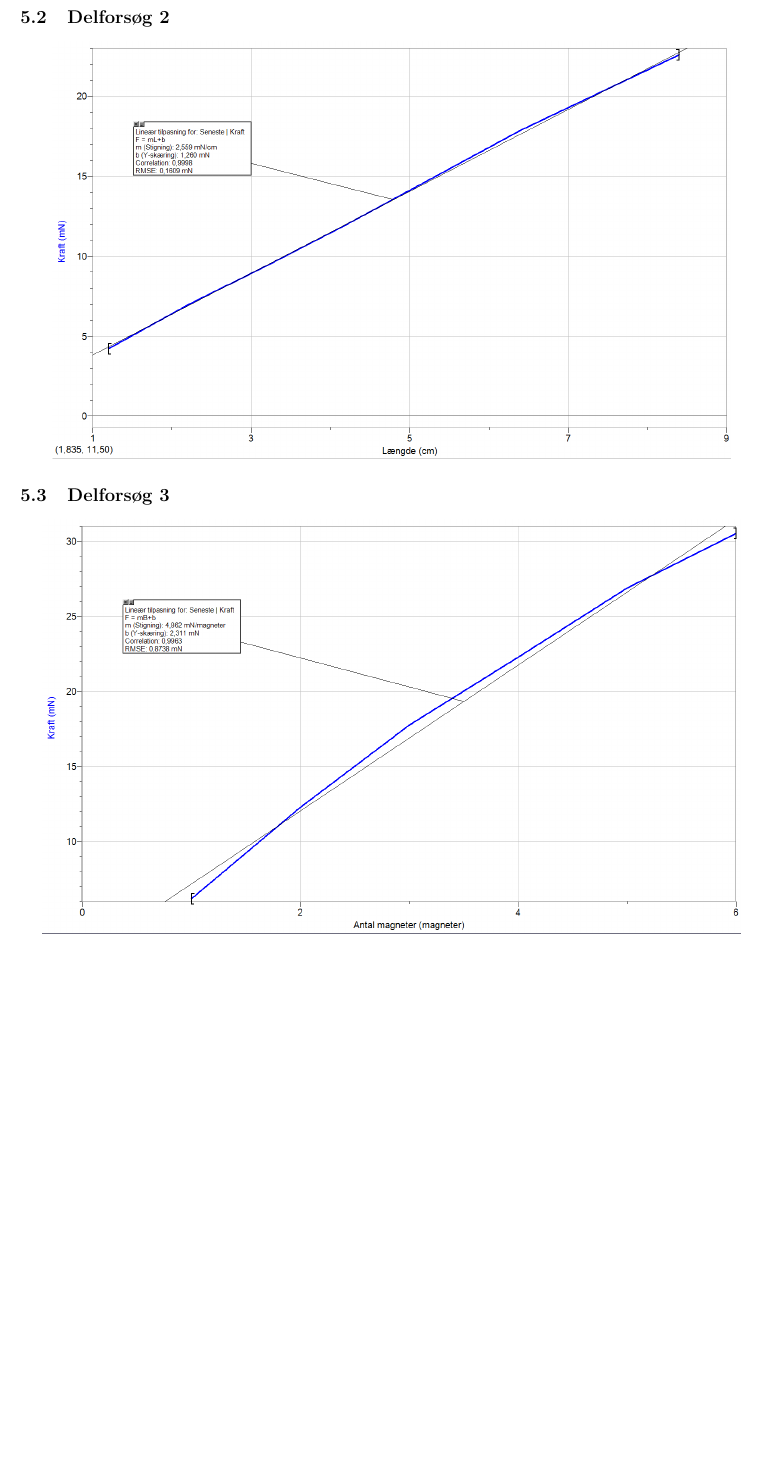
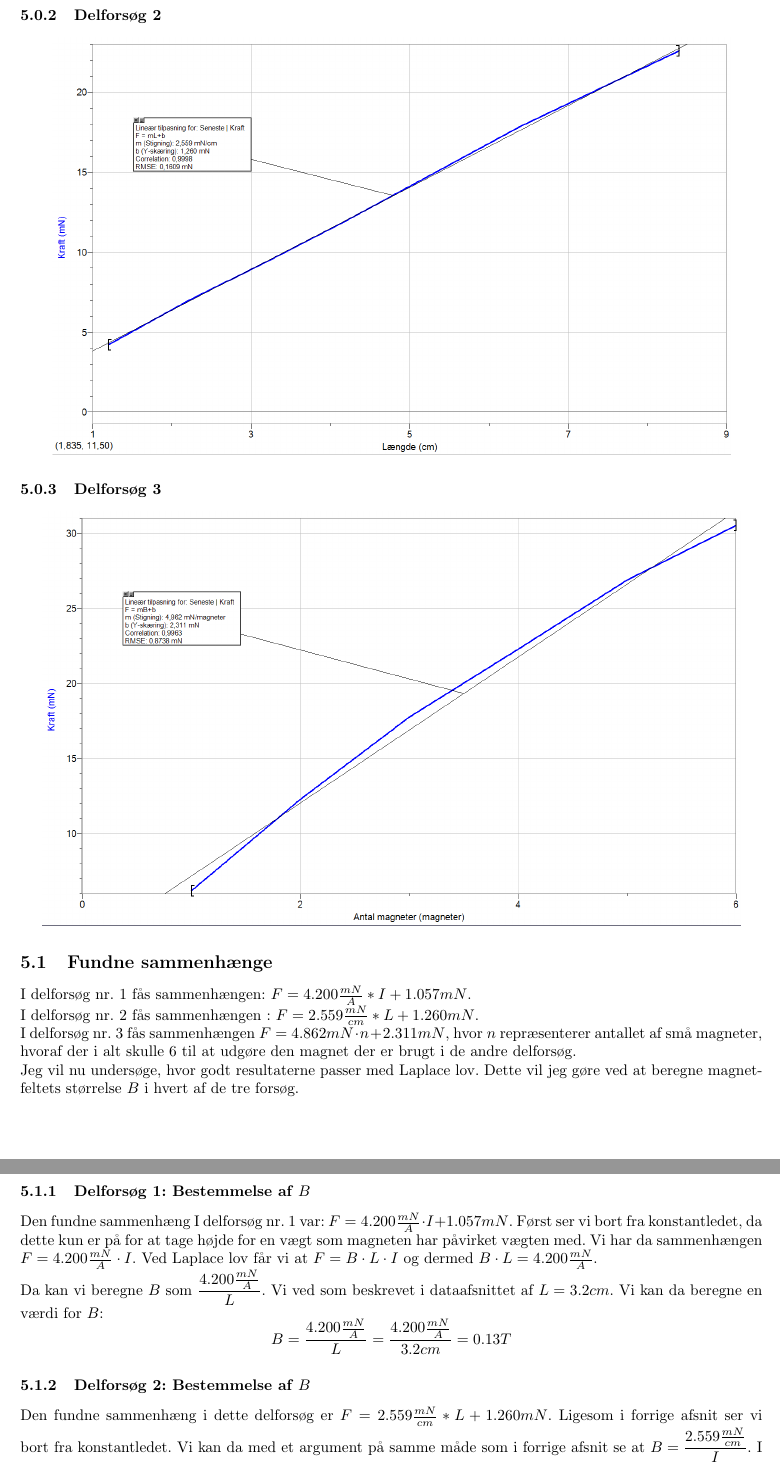
Before and after one commit to mikkelbjoern/FysikRapport-LaplaceLov, a LaTeX document (main.tex): part of page 5 of 5 before the commit and two parts of pages 5 and 6 of 6 after it, the two joined at a grey line, cut so that both start at the same text, the shorter picture padded with empty space. Compiled offline with pdfLaTeX.

Commit message:
Skrev udregninger i databehandling

```diff
--- a/main.tex
+++ b/main.tex
@@ -241,13 +239,40 @@ Da vi forventer en lineær sammenhæng i alle tre tilfælde, tegner jeg grafer f
 \includegraphics[scale=0.5]{graf1}
 \end{center}
 
-\subsection{Delforsøg 2}
+\subsubsection{Delforsøg 2}
 \begin{center}
 \includegraphics[scale=0.5]{graf2}
 \end{center}
 
-\subsection{Delforsøg 3}
+\subsubsection{Delforsøg 3}
 \begin{center}
 \includegraphics[scale=0.5]{graf3}
 \end{center}
 
+\subsection{Fundne sammenhænge}
+I delforsøg nr. 1 fås sammenhængen: $F=4.200\frac{mN}{A}*I+1.057mN$.
+
+I delforsøg nr. 2 fås sammenhængen : $F = 2.559\frac{mN}{cm}*L + 1.260mN$.
+
+I delforsøg nr. 3 fås sammenhængen $F = 4.862mN\cdot n + 2.311 mN$, hvor $n$ repræsenterer antallet af små magneter, hvoraf der i alt skulle 6 til at udgøre den magnet der er brugt i de andre delforsøg.
+
+Jeg vil nu undersøge, hvor godt resultaterne passer med Laplace lov.
+Dette vil jeg gøre ved at beregne magnetfeltets størrelse $B$ i hvert af de tre forsøg.
+
+\subsubsection{Delforsøg 1: Bestemmelse af $B$}
+Den fundne sammenhæng I delforsøg nr. 1 var: $F=4.200\frac{mN}{A}\cdot I+1.057mN$.
+Først ser vi bort fra konstantledet, da dette kun er på for at tage højde for en vægt som magneten har påvirket vægten med.
+Vi har da sammenhængen $F=4.200\frac{mN}{A}\cdot I$.
+Ved Laplace lov får vi at $F=B\cdot L \cdot I$ og dermed
+$B\cdot L = 4.200\frac{mN}{A}$.
+
+Da kan vi beregne $B$ som $\dfrac{4.200\frac{mN}{A}}{L}$.
+Vi ved som beskrevet i dataafsnittet af $L=3.2cm$.
+Vi kan da beregne en værdi for $B$:
+$$B = \dfrac{4.200\frac{mN}{A}}{L} = \dfrac{4.200\frac{mN}{A}}{3.2cm} = 0.13T$$
+
+\subsubsection{Delforsøg 2: Bestemmelse af $B$}
+Den fundne sammenhæng i dette delforsøg er $F = 2.559\frac{mN}{cm}*L + 1.260mN$.
+Ligesom i forrige afsnit ser vi bort fra konstantledet.
+Vi kan da med et argument på samme måde som i forrige afsnit se at $B=\dfrac{2.559\frac{mN}{cm}}{I}$.
+I dataafsnittet kan ses at $I=2.04A$.
```
Also changed, not shown: main.tex (21 more changed lines).
